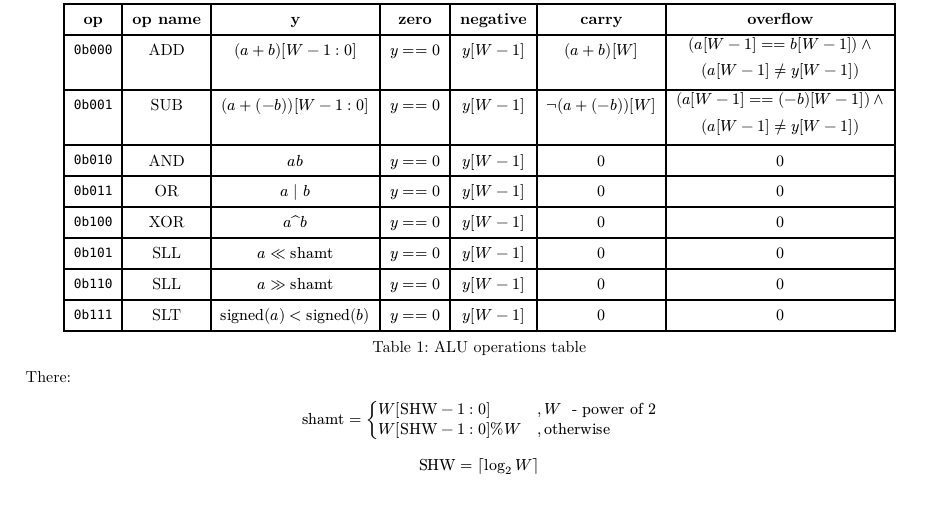
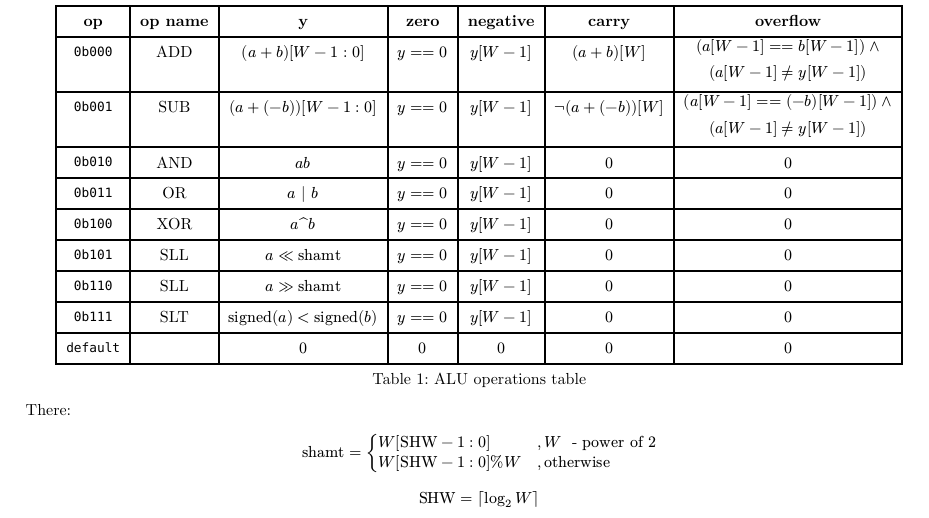
Before and after one commit to Proletcultist/NSU-Verilog, a Typst document (2/docs/main.typ): part of the page, cut so that both start at the same text. Compiled offline with Typst 0.15.

Commit message:
[lab2] Add default values for outputs

```diff
--- a/2/docs/main.typ
+++ b/2/docs/main.typ
@@ -30,6 +30,7 @@
     [`0b101`], [SLL], [$a << "shamt"$], [$y == 0$], [$y[W - 1]$], [$0$], [$0$],
     [`0b110`], [SLL], [$a >> "shamt"$], [$y == 0$], [$y[W - 1]$], [$0$], [$0$],
     [`0b111`], [SLT], [$"signed"(a) < "signed"(b)$], [$y == 0$], [$y[W - 1]$], [$0$], [$0$],
+    [`default`], [], [$0$], [$0$], [$0$], [$0$], [$0$],
   ),
   caption: [ALU operations table],
 )
```
